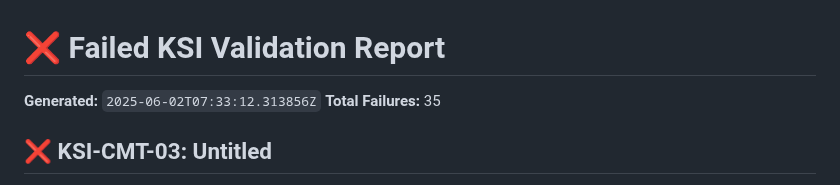
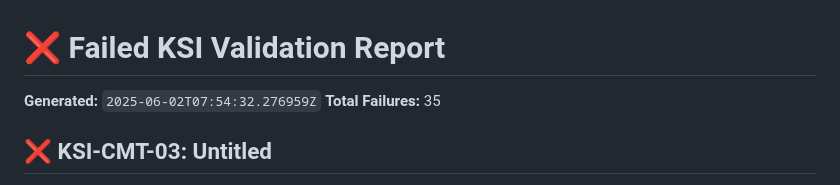
Before and after one commit to Meridian-Knowledge-Solutions/fedramp_20x_public_submission_live, a Markdown page: failed_ksi_report_readable.md, the part around the change. Rendered like a GitHub page.

Commit message:
📄 Update failed KSI report

```diff
--- a/failed_ksi_report_readable.md
+++ b/failed_ksi_report_readable.md
@@ -1,6 +1,6 @@
 # ❌ Failed KSI Validation Report
 
-**Generated:** `2025-06-02T07:33:12.313856Z`
+**Generated:** `2025-06-02T07:54:32.276959Z`
 **Total Failures:** 35
 
 ## ❌ KSI-CMT-03: Untitled
```
